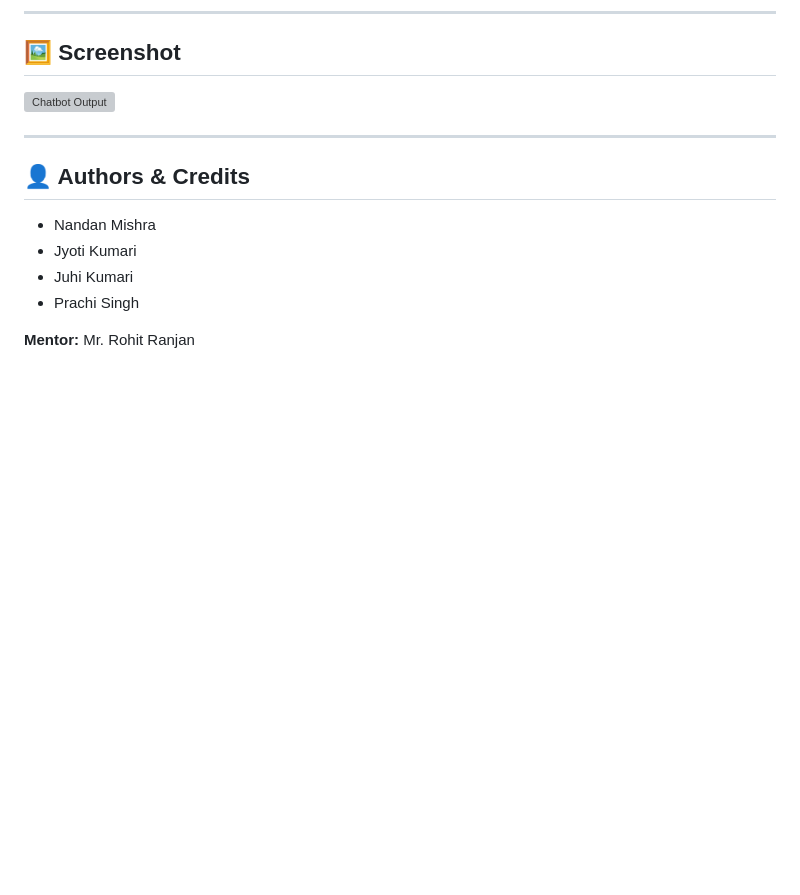
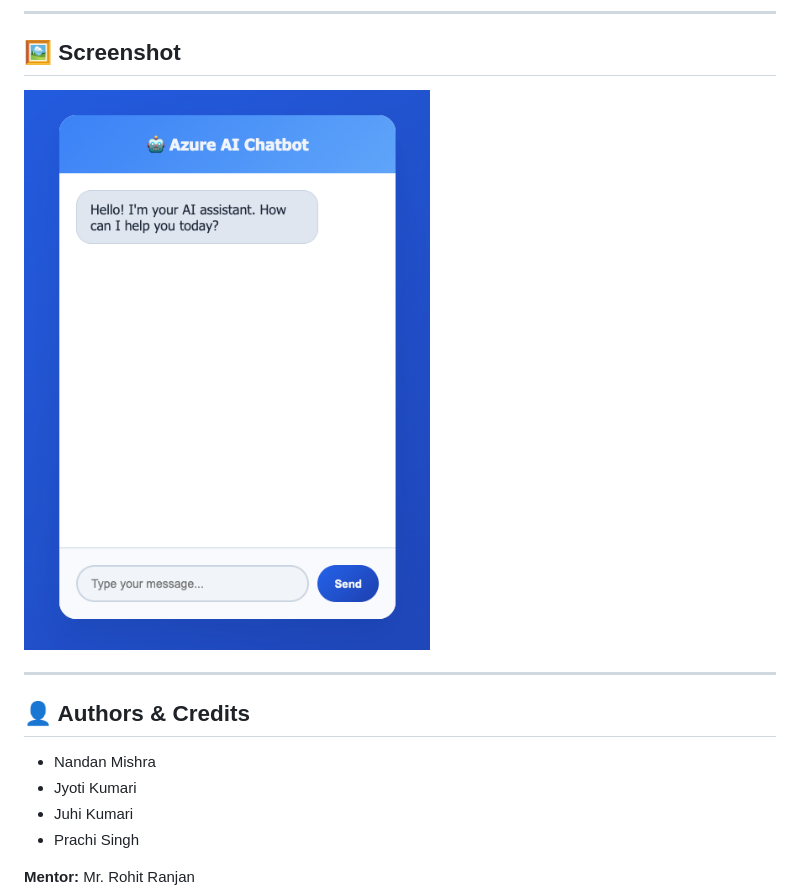
Before and after one commit to Smiler54/ai-chatbot-gpt4o, a Markdown page: README.md, the part around the change. GitHub-like rendering; pictures changed too: output.png (added); blank space fills up the shorter version; grey boxes are pictures that could not be loaded.

Commit message:
add screen shot

```diff
--- a/README.md
+++ b/README.md
@@ -79,7 +79,7 @@ Open `index.html` in your browser. For best results, use a local server (e.g. VS
 
 ## 🖼️ Screenshot
 
-![Chatbot Output](output.jpg)
+![Chatbot Output](output.png)
 
 ---
 
```
